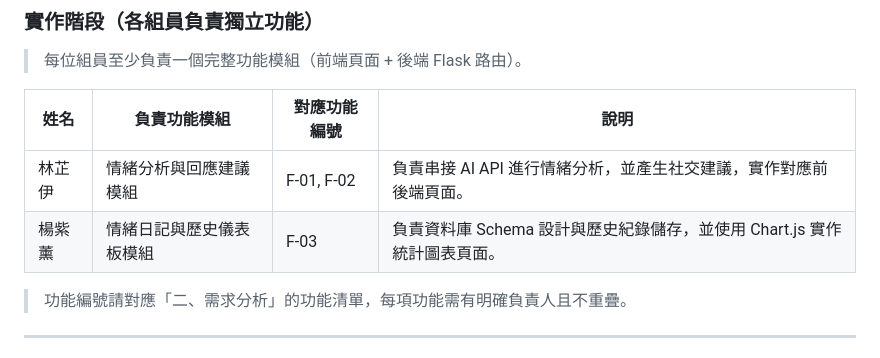
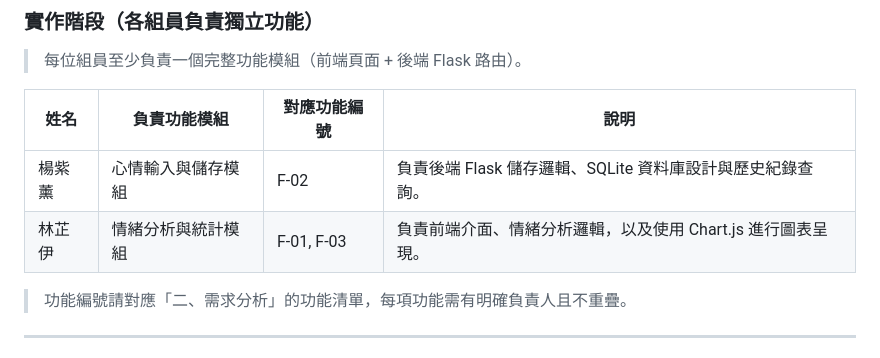
Before and after one commit to zixunyyy/1142-final-project-report, a Markdown page: report1_主題報告.md, the part around the change. Rendered like a GitHub page.

Commit message:
docs: update team member responsibilities

```diff
--- a/report1_主題報告.md
+++ b/report1_主題報告.md
@@ -155,8 +155,8 @@
 
 | 姓名 | 負責功能模組 | 對應功能編號 | 說明 |
 | ---- | ------------ | ------------ | ---- |
-| 林芷伊 | 情緒分析與回應建議模組 | F-01, F-02   | 負責串接 AI API 進行情緒分析，並產生社交建議，實作對應前後端頁面。 |
-| 楊紫薰 | 情緒日記與歷史儀表板模組 | F-03         | 負責資料庫 Schema 設計與歷史紀錄儲存，並使用 Chart.js 實作統計圖表頁面。 |
+| 楊紫薰 | 心情輸入與儲存模組 | F-02 | 負責後端 Flask 儲存邏輯、SQLite 資料庫設計與歷史紀錄查詢。 |
+| 林芷伊 | 情緒分析與統計模組 | F-01, F-03 | 負責前端介面、情緒分析邏輯，以及使用 Chart.js 進行圖表呈現。 |
 
 > 功能編號請對應「二、需求分析」的功能清單，每項功能需有明確負責人且不重疊。
 
```
